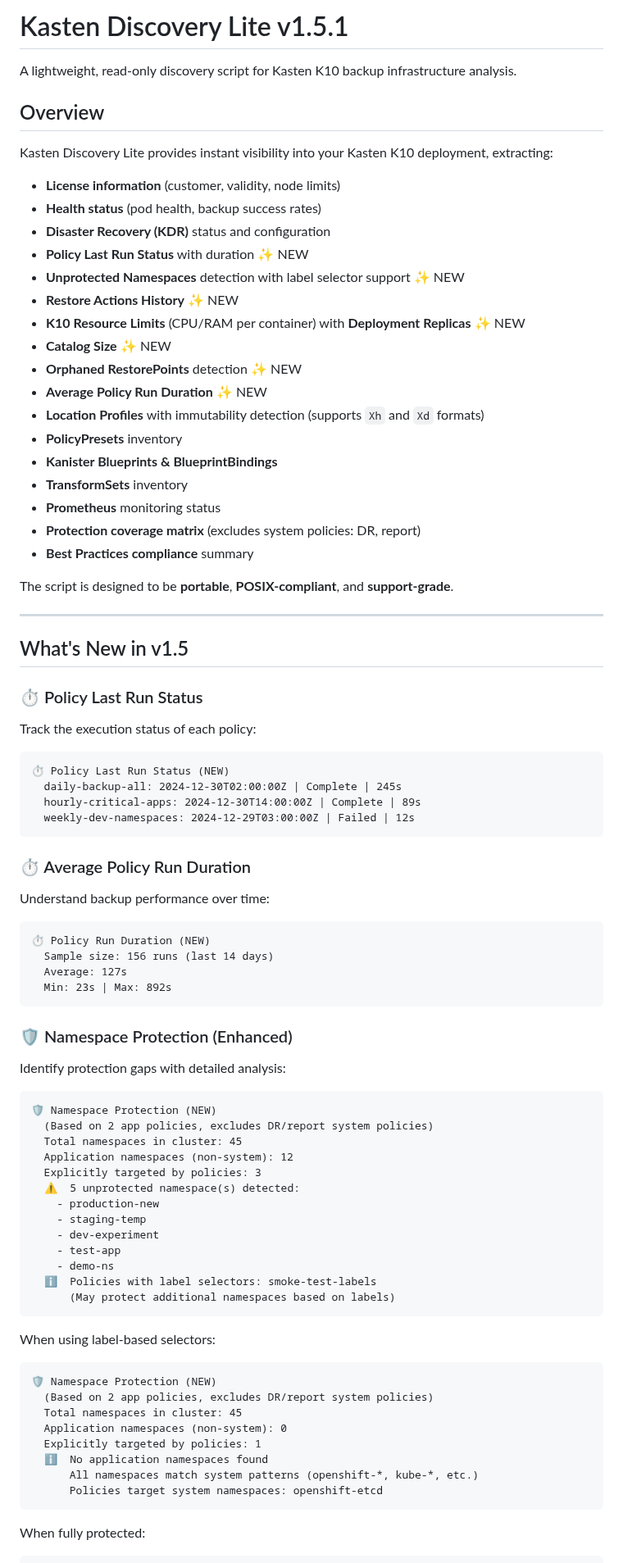
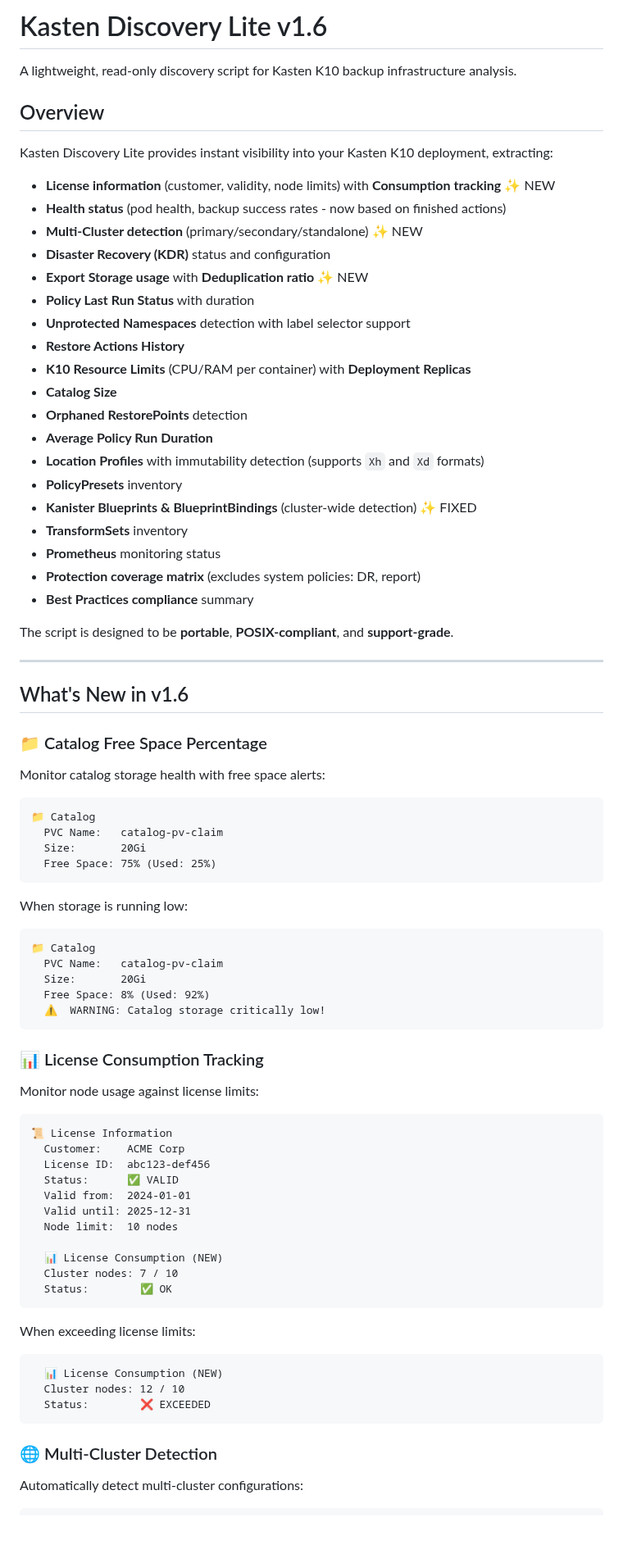
Before and after one commit to BertV44/Kasten-Disco-Lite, a Markdown page: README.md, the part around one of its changes. Shown at 82% size. Drawn GitHub-style; blank space fills up the shorter version.

````diff
--- a/README.md
+++ b/README.md
@@ -1,4 +1,4 @@
-# Kasten Discovery Lite v1.5.1
+# Kasten Discovery Lite v1.6
 
 A lightweight, read-only discovery script for Kasten K10 backup infrastructure analysis.
 
@@ -6,19 +6,21 @@ A lightweight, read-only discovery script for Kasten K10 backup infrastructure a
 
 Kasten Discovery Lite provides instant visibility into your Kasten K10 deployment, extracting:
 
-- **License information** (customer, validity, node limits)
-- **Health status** (pod health, backup success rates)
+- **License information** (customer, validity, node limits) with **Consumption tracking** ✨ NEW
+- **Health status** (pod health, backup success rates - now based on finished actions)
+- **Multi-Cluster detection** (primary/secondary/standalone) ✨ NEW
 - **Disaster Recovery (KDR)** status and configuration
-- **Policy Last Run Status** with duration ✨ NEW
-- **Unprotected Namespaces** detection with label selector support ✨ NEW
-- **Restore Actions History** ✨ NEW
-- **K10 Resource Limits** (CPU/RAM per container) with **Deployment Replicas** ✨ NEW
-- **Catalog Size** ✨ NEW
-- **Orphaned RestorePoints** detection ✨ NEW
-- **Average Policy Run Duration** ✨ NEW
+- **Export Storage usage** with **Deduplication ratio** ✨ NEW
+- **Policy Last Run Status** with duration
+- **Unprotected Namespaces** detection with label selector support
+- **Restore Actions History**
+- **K10 Resource Limits** (CPU/RAM per container) with **Deployment Replicas**
+- **Catalog Size**
+- **Orphaned RestorePoints** detection
+- **Average Policy Run Duration**
 - **Location Profiles** with immutability detection (supports `Xh` and `Xd` formats)
 - **PolicyPresets** inventory
-- **Kanister Blueprints & BlueprintBindings**
+- **Kanister Blueprints & BlueprintBindings** (cluster-wide detection) ✨ FIXED
 - **TransformSets** inventory
 - **Prometheus** monitoring status
 - **Protection coverage matrix** (excludes system policies: DR, report)
@@ -28,63 +30,57 @@ The script is designed to be **portable**, **POSIX-compliant**, and **support-gr
 
 ---
 
-## What's New in v1.5
+## What's New in v1.6
 
-### ⏱️ Policy Last Run Status
+### 📁 Catalog Free Space Percentage
 
-Track the execution status of each policy:
+Monitor catalog storage health with free space alerts:
 
 ```text
-⏱️ Policy Last Run Status (NEW)
-  daily-backup-all: 2024-12-30T02:00:00Z | Complete | 245s
-  hourly-critical-apps: 2024-12-30T14:00:00Z | Complete | 89s
-  weekly-dev-namespaces: 2024-12-29T03:00:00Z | Failed | 12s
+📁 Catalog
+  PVC Name:   catalog-pv-claim
+  Size:       20Gi
+  Free Space: 75% (Used: 25%)
 ```
 
-### ⏱️ Average Policy Run Duration
-
-Understand backup performance over time:
+When storage is running low:
 
 ```text
-⏱️ Policy Run Duration (NEW)
-  Sample size: 156 runs (last 14 days)
-  Average: 127s
-  Min: 23s | Max: 892s
+📁 Catalog
+  PVC Name:   catalog-pv-claim
+  Size:       20Gi
+  Free Space: 8% (Used: 92%)
+  ⚠️  WARNING: Catalog storage critically low!
 ```
 
-### 🛡️ Namespace Protection (Enhanced)
+### 📊 License Consumption Tracking
 
-Identify protection gaps with detailed analysis:
+Monitor node usage against license limits:
 
 ```text
-🛡️ Namespace Protection (NEW)
-  (Based on 2 app policies, excludes DR/report system policies)
-  Total namespaces in cluster: 45
-  Application namespaces (non-system): 12
-  Explicitly targeted by policies: 3
-  ⚠️  5 unprotected namespace(s) detected:
-    - production-new
-    - staging-temp
-    - dev-experiment
-    - test-app
-    - demo-ns
-  ℹ️  Policies with label selectors: smoke-test-labels
-      (May protect additional namespaces based on labels)
+📜 License Information
+  Customer:    ACME Corp
+  License ID:  abc123-def456
+  Status:      ✅ VALID
+  Valid from:  2024-01-01
+  Valid until: 2025-12-31
+  Node limit:  10 nodes
+
+  📊 License Consumption (NEW)
+  Cluster nodes: 7 / 10
+  Status:        ✅ OK
 ```
 
-When using label-based selectors:
+When exceeding license limits:
 
 ```text
-🛡️ Namespace Protection (NEW)
-  (Based on 2 app policies, excludes DR/report system policies)
-  Total namespaces in cluster: 45
-  Application namespaces (non-system): 0
-  Explicitly targeted by policies: 1
-  ℹ️  No application namespaces found
-      All namespaces match system patterns (openshift-*, kube-*, etc.)
-      Policies target system namespaces: openshift-etcd
+  📊 License Consumption (NEW)
+  Cluster nodes: 12 / 10
+  Status:        ❌ EXCEEDED
 ```
 
-When fully protected:
+### 🌐 Multi-Cluster Detection
+
+Automatically detect multi-cluster configurations:
 
 ```text
````
Also changed, not shown: other parts of README.md (+236 -211 lines).
